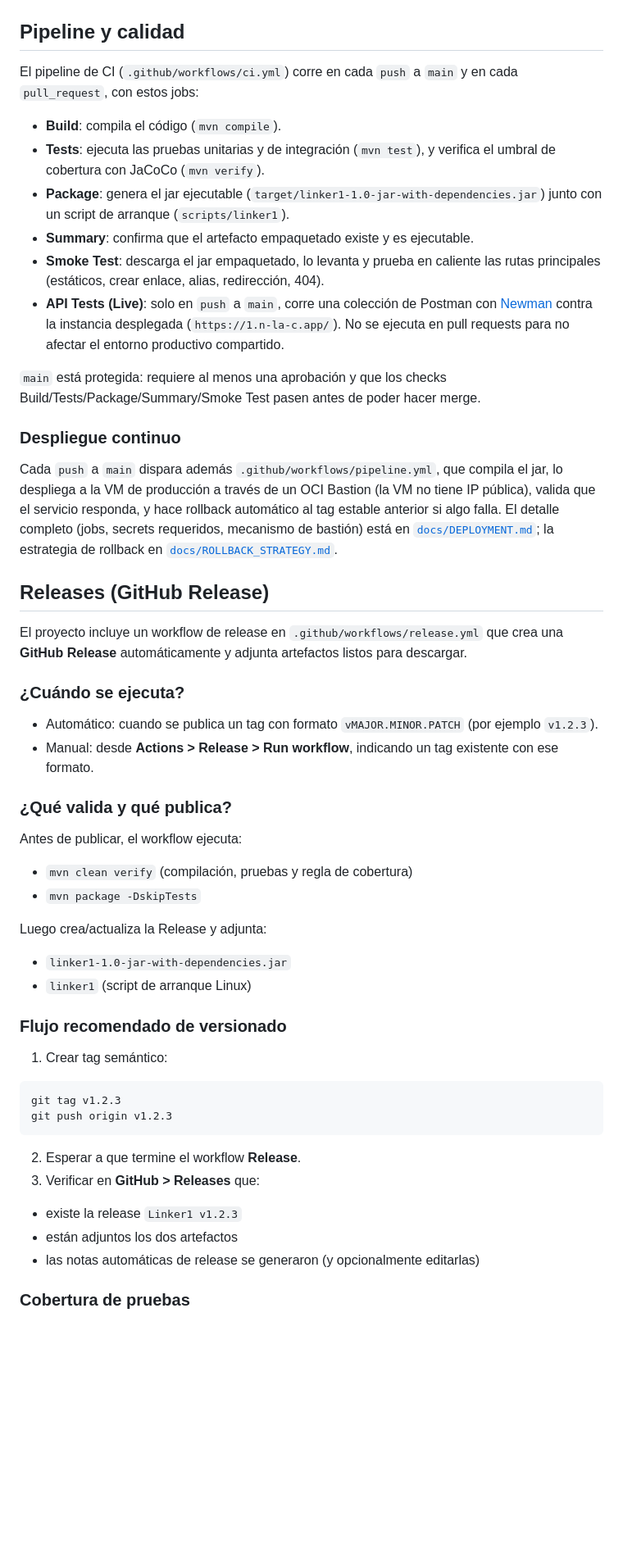
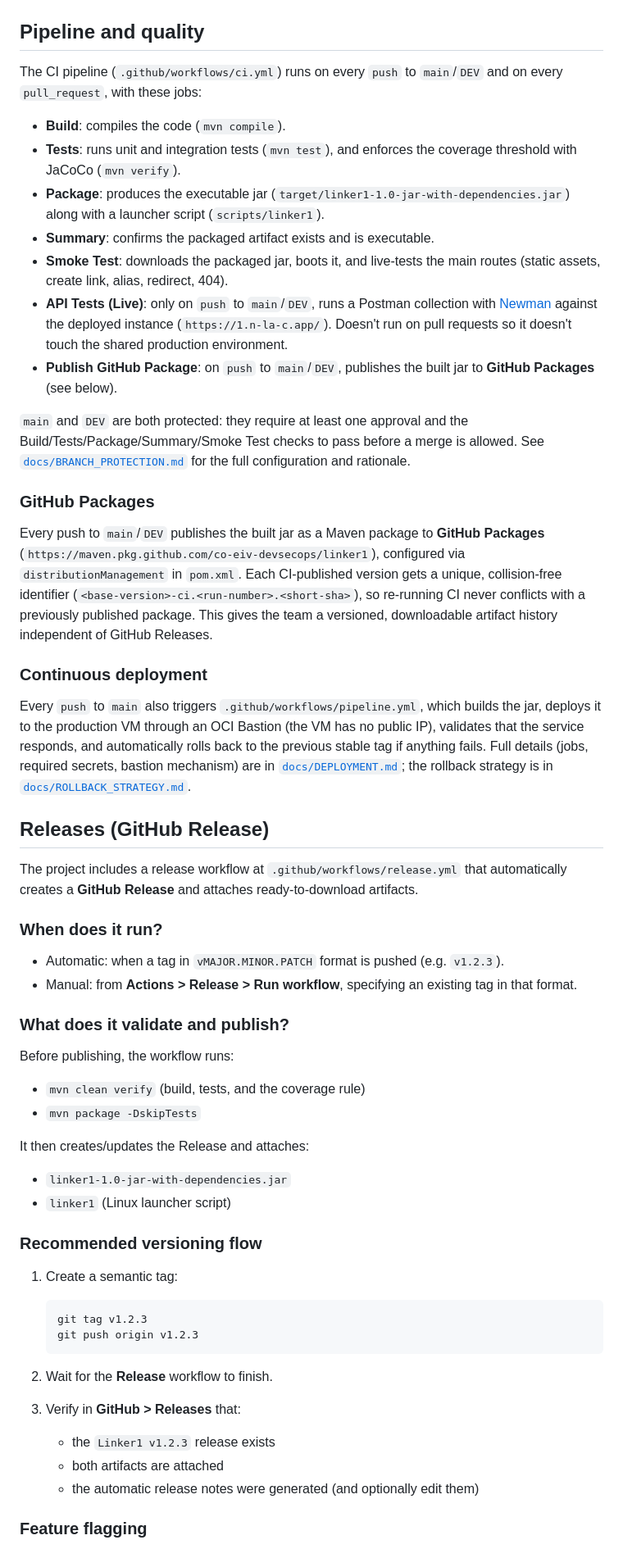
Before and after one commit to co-eiv-devsecops/linker1, a Markdown page: README.md, the part around one of its changes. Shown at 82% size. GitHub-like rendering; blank space fills up the shorter version.

````diff
--- a/README.md
+++ b/README.md
@@ -90,58 +101,63 @@ Así:
 
 ![alt text](doc/image.png)
 
-## Pipeline y calidad
+## Pipeline and quality
 
-El pipeline de CI (`.github/workflows/ci.yml`) corre en cada `push` a `main` y en cada `pull_request`, con estos jobs:
+The CI pipeline (`.github/workflows/ci.yml`) runs on every `push` to `main`/`DEV` and on every `pull_request`, with these jobs:
 
-- **Build**: compila el código (`mvn compile`).
-- **Tests**: ejecuta las pruebas unitarias y de integración (`mvn test`), y verifica el umbral de cobertura con JaCoCo (`mvn verify`).
-- **Package**: genera el jar ejecutable (`target/linker1-1.0-jar-with-dependencies.jar`) junto con un script de arranque (`scripts/linker1`).
-- **Summary**: confirma que el artefacto empaquetado existe y es ejecutable.
-- **Smoke Test**: descarga el jar empaquetado, lo levanta y prueba en caliente las rutas principales (estáticos, crear enlace, alias, redirección, 404).
-- **API Tests (Live)**: solo en `push` a `main`, corre una colección de Postman con [Newman](https://github.com/postmanlabs/newman) contra la instancia desplegada (`https://1.n-la-c.app/`). No se ejecuta en pull requests para no afectar el entorno productivo compartido.
+- **Build**: compiles the code (`mvn compile`).
+- **Tests**: runs unit and integration tests (`mvn test`), and enforces the coverage threshold with JaCoCo (`mvn verify`).
+- **Package**: produces the executable jar (`target/linker1-1.0-jar-with-dependencies.jar`) along with a launcher script (`scripts/linker1`).
+- **Summary**: confirms the packaged artifact exists and is executable.
+- **Smoke Test**: downloads the packaged jar, boots it, and live-tests the main routes (static assets, create link, alias, redirect, 404).
+- **API Tests (Live)**: only on `push` to `main`/`DEV`, runs a Postman collection with [Newman](https://github.com/postmanlabs/newman) against the deployed instance (`https://1.n-la-c.app/`). Doesn't run on pull requests so it doesn't touch the shared production environment.
+- **Publish GitHub Package**: on `push` to `main`/`DEV`, publishes the built jar to **GitHub Packages** (see below).
 
-`main` está protegida: requiere al menos una aprobación y que los checks Build/Tests/Package/Summary/Smoke Test pasen antes de poder hacer merge.
+`main` and `DEV` are both protected: they require at least one approval and the Build/Tests/Package/Summary/Smoke Test checks to pass before a merge is allowed. See [`docs/BRANCH_PROTECTION.md`](docs/BRANCH_PROTECTION.md) for the full configuration and rationale.
 
-### Despliegue continuo
+### GitHub Packages
 
-Cada `push` a `main` dispara además `.github/workflows/pipeline.yml`, que compila el jar, lo despliega a la VM de producción a través de un OCI Bastion (la VM no tiene IP pública), valida que el servicio responda, y hace rollback automático al tag estable anterior si algo falla. El detalle completo (jobs, secrets requeridos, mecanismo de bastión) está en [`docs/DEPLOYMENT.md`](docs/DEPLOYMENT.md); la estrategia de rollback en [`docs/ROLLBACK_STRATEGY.md`](docs/ROLLBACK_STRATEGY.md).
+Every push to `main`/`DEV` publishes the built jar as a Maven package to **GitHub Packages** (`https://maven.pkg.github.com/co-eiv-devsecops/linker1`), configured via `distributionManagement` in `pom.xml`. Each CI-published version gets a unique, collision-free identifier (`<base-version>-ci.<run-number>.<short-sha>`), so re-running CI never conflicts with a previously published package. This gives the team a versioned, downloadable artifact history independent of GitHub Releases.
+
+### Continuous deployment
+
+Every `push` to `main` also triggers `.github/workflows/pipeline.yml`, which builds the jar, deploys it to the production VM through an OCI Bastion (the VM has no public IP), validates that the service responds, and automatically rolls back to the previous stable tag if anything fails. Full details (jobs, required secrets, bastion mechanism) are in [`docs/DEPLOYMENT.md`](docs/DEPLOYMENT.md); the rollback strategy is in [`docs/ROLLBACK_STRATEGY.md`](docs/ROLLBACK_STRATEGY.md).
 
 ## Releases (GitHub Release)
 
-El proyecto incluye un workflow de release en `.github/workflows/release.yml` que crea una **GitHub Release** automáticamente y adjunta artefactos listos para descargar.
+The project includes a release workflow at `.github/workflows/release.yml` that automatically creates a **GitHub Release** and attaches ready-to-download artifacts.
 
-### ¿Cuándo se ejecuta?
+### When does it run?
 
-- Automático: cuando se publica un tag con formato `vMAJOR.MINOR.PATCH` (por ejemplo `v1.2.3`).
-- Manual: desde **Actions > Release > Run workflow**, indicando un tag existente con ese formato.
+- Automatic: when a tag in `vMAJOR.MINOR.PATCH` format is pushed (e.g. `v1.2.3`).
+- Manual: from **Actions > Release > Run workflow**, specifying an existing tag in that format.
 
-### ¿Qué valida y qué publica?
+### What does it validate and publish?
 
-Antes de publicar, el workflow ejecuta:
+Before publishing, the workflow runs:
 
-- `mvn clean verify` (compilación, pruebas y regla de cobertura)
+- `mvn clean verify` (build, tests, and the coverage rule)
 - `mvn package -DskipTests`
 
-Luego crea/actualiza la Release y adjunta:
+It then creates/updates the Release and attaches:
 
 - `linker1-1.0-jar-with-dependencies.jar`
-- `linker1` (script de arranque Linux)
+- `linker1` (Linux launcher script)
 
-### Flujo recomendado de versionado
+### Recommended versioning flow
 
-1. Crear tag semántico:
+1. Create a semantic tag:
 
-```bash
-git tag v1.2.3
-git push origin v1.2.3
-```
+   ```bash
+   git tag v1.2.3
+   git push origin v1.2.3
+   ```
 
-2. Esperar a que termine el workflow **Release**.
-3. Verificar en **GitHub > Releases** que:
-  - existe la release `Linker1 v1.2.3`
-  - están adjuntos los dos artefactos
-  - las notas automáticas de release se generaron (y opcionalmente editarlas)
+2. Wait for the **Release** workflow to finish.
+3. Verify in **GitHub > Releases** that:
+   - the `Linker1 v1.2.3` release exists
+   - both artifacts are attached
+   - the automatic release notes were generated (and optionally edit them)
 
-### Cobertura de pruebas
+### Feature flagging
 
````
Also changed, not shown: other parts of README.md (+121 -91 lines).
